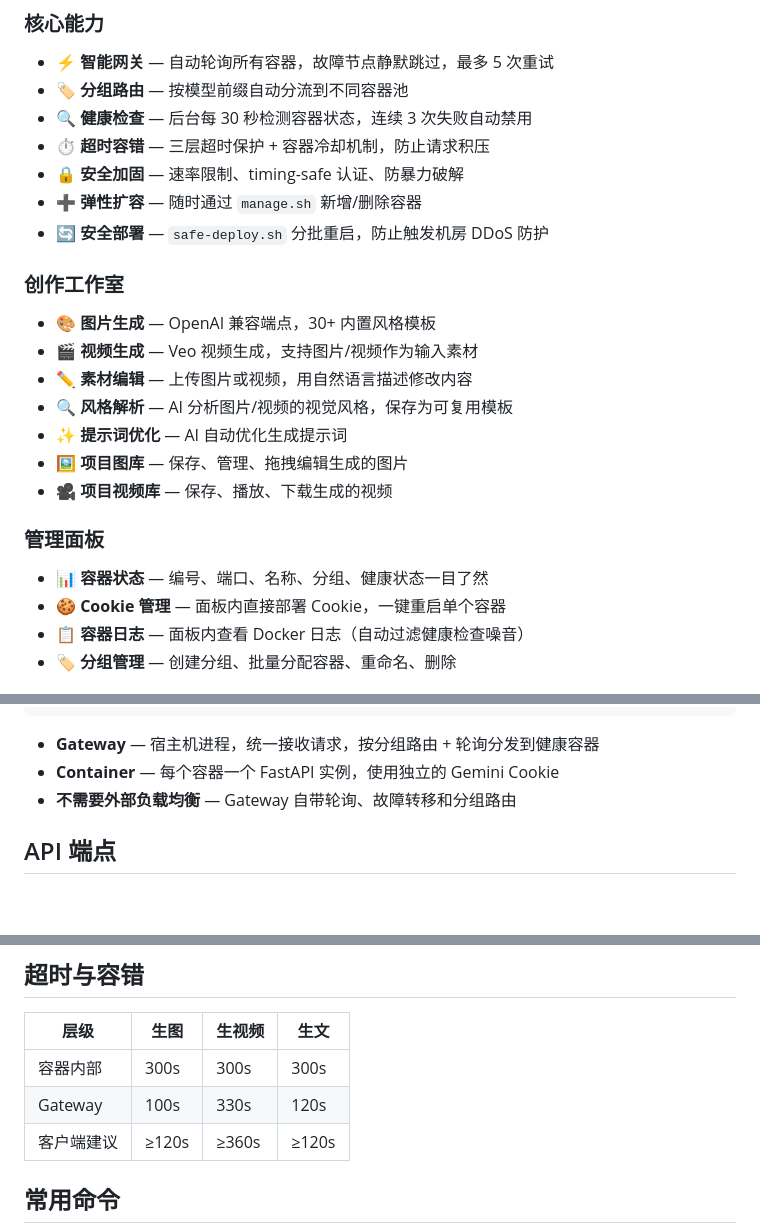
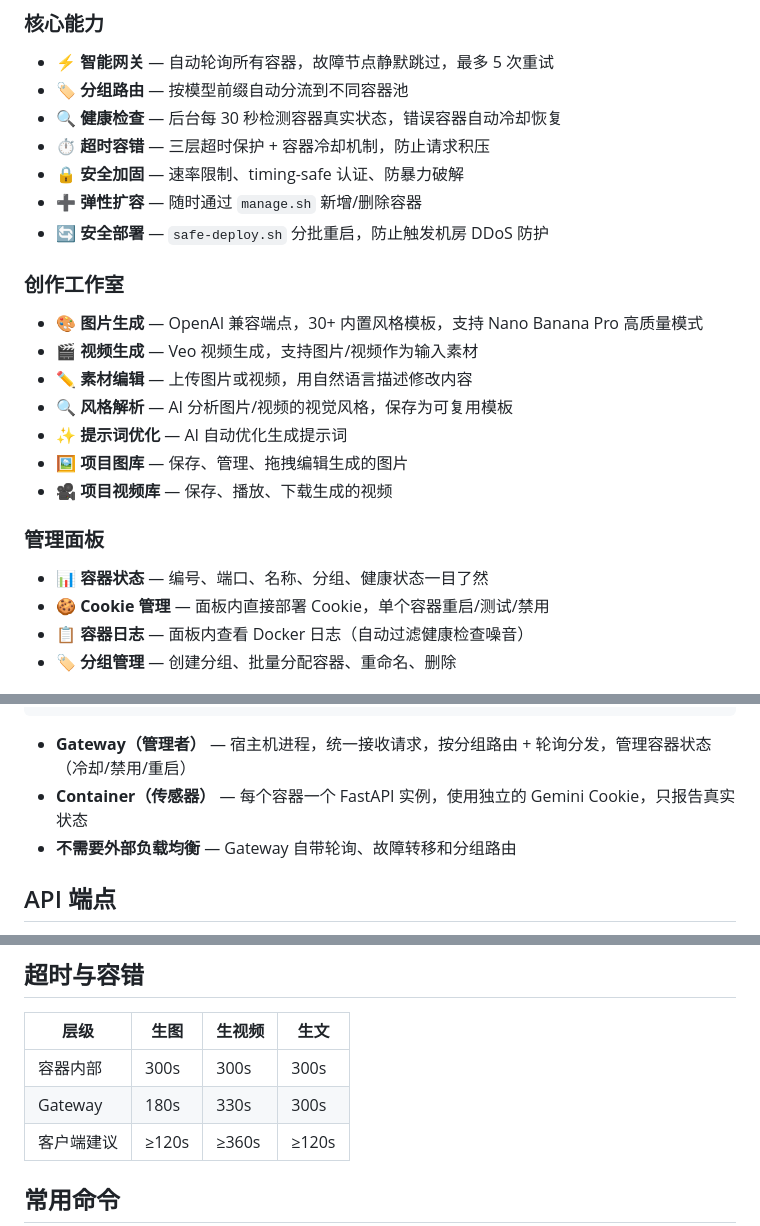
Before and after one commit to shleeshlee/gemini-api-oneclick, a Markdown page: README.md, 3 parts joined by grey strips. Drawn GitHub-style; blank space fills up the shorter version.

Commit message:
docs: update README for cooldown, Nano Banana Pro, gateway timeouts

````diff
--- a/README.md
+++ b/README.md
@@ -42,7 +42,7 @@ bash scripts/install.sh
 
 - ⚡ **智能网关** — 自动轮询所有容器，故障节点静默跳过，最多 5 次重试
 - 🏷️ **分组路由** — 按模型前缀自动分流到不同容器池
-- 🔍 **健康检查** — 后台每 30 秒检测容器状态，连续 3 次失败自动禁用
+- 🔍 **健康检查** — 后台每 30 秒检测容器真实状态，错误容器自动冷却恢复
 - ⏱️ **超时容错** — 三层超时保护 + 容器冷却机制，防止请求积压
 - 🔒 **安全加固** — 速率限制、timing-safe 认证、防暴力破解
 - ➕ **弹性扩容** — 随时通过 `manage.sh` 新增/删除容器
@@ -50,7 +50,7 @@ bash scripts/install.sh
 
 ### 创作工作室
 
-- 🎨 **图片生成** — OpenAI 兼容端点，30+ 内置风格模板
+- 🎨 **图片生成** — OpenAI 兼容端点，30+ 内置风格模板，支持 Nano Banana Pro 高质量模式
 - 🎬 **视频生成** — Veo 视频生成，支持图片/视频作为输入素材
 - ✏️ **素材编辑** — 上传图片或视频，用自然语言描述修改内容
 - 🔍 **风格解析** — AI 分析图片/视频的视觉风格，保存为可复用模板
@@ -61,7 +61,7 @@ bash scripts/install.sh
 ### 管理面板
 
 - 📊 **容器状态** — 编号、端口、名称、分组、健康状态一目了然
-- 🍪 **Cookie 管理** — 面板内直接部署 Cookie，一键重启单个容器
+- 🍪 **Cookie 管理** — 面板内直接部署 Cookie，单个容器重启/测试/禁用
 - 📋 **容器日志** — 面板内查看 Docker 日志（自动过滤健康检查噪音）
 - 🏷️ **分组管理** — 创建分组、批量分配容器、重命名、删除
 
@@ -83,8 +83,8 @@ bash scripts/install.sh
            Gemini Web API (Cookie 认证)
 ```
 
-- **Gateway** — 宿主机进程，统一接收请求，按分组路由 + 轮询分发到健康容器
-- **Container** — 每个容器一个 FastAPI 实例，使用独立的 Gemini Cookie
+- **Gateway（管理者）** — 宿主机进程，统一接收请求，按分组路由 + 轮询分发，管理容器状态（冷却/禁用/重启）
+- **Container（传感器）** — 每个容器一个 FastAPI 实例，使用独立的 Gemini Cookie，只报告真实状态
 - **不需要外部负载均衡** — Gateway 自带轮询、故障转移和分组路由
 
 ## API 端点
@@ -117,7 +117,7 @@ curl -X POST http://你的IP:9880/v1/videos/generations \
 | 层级 | 生图 | 生视频 | 生文 |
 |------|------|--------|------|
 | 容器内部 | 300s | 300s | 300s |
-| Gateway | 100s | 330s | 120s |
+| Gateway | 180s | 330s | 300s |
 | 客户端建议 | ≥120s | ≥360s | ≥120s |
 
 ## 常用命令
````
